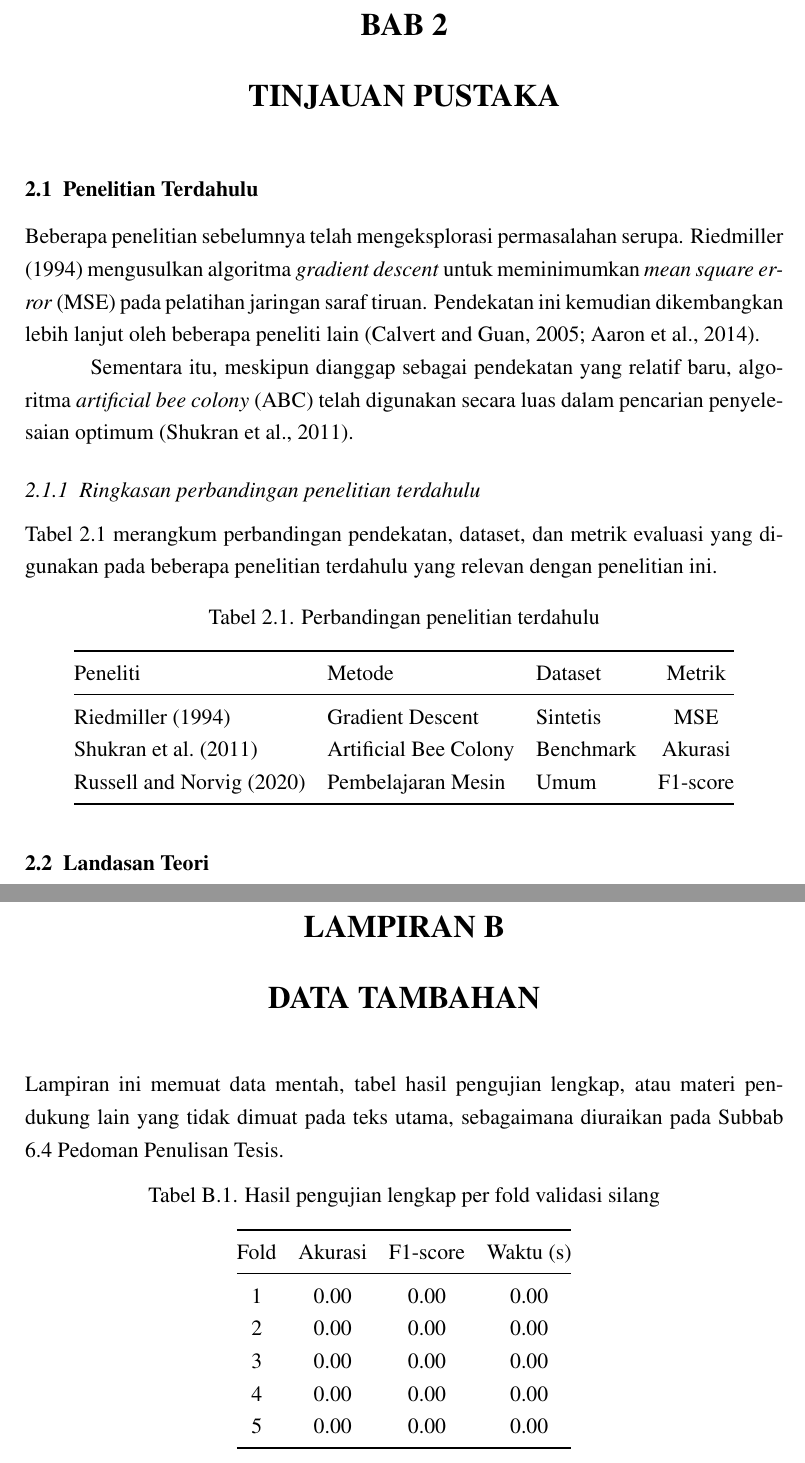
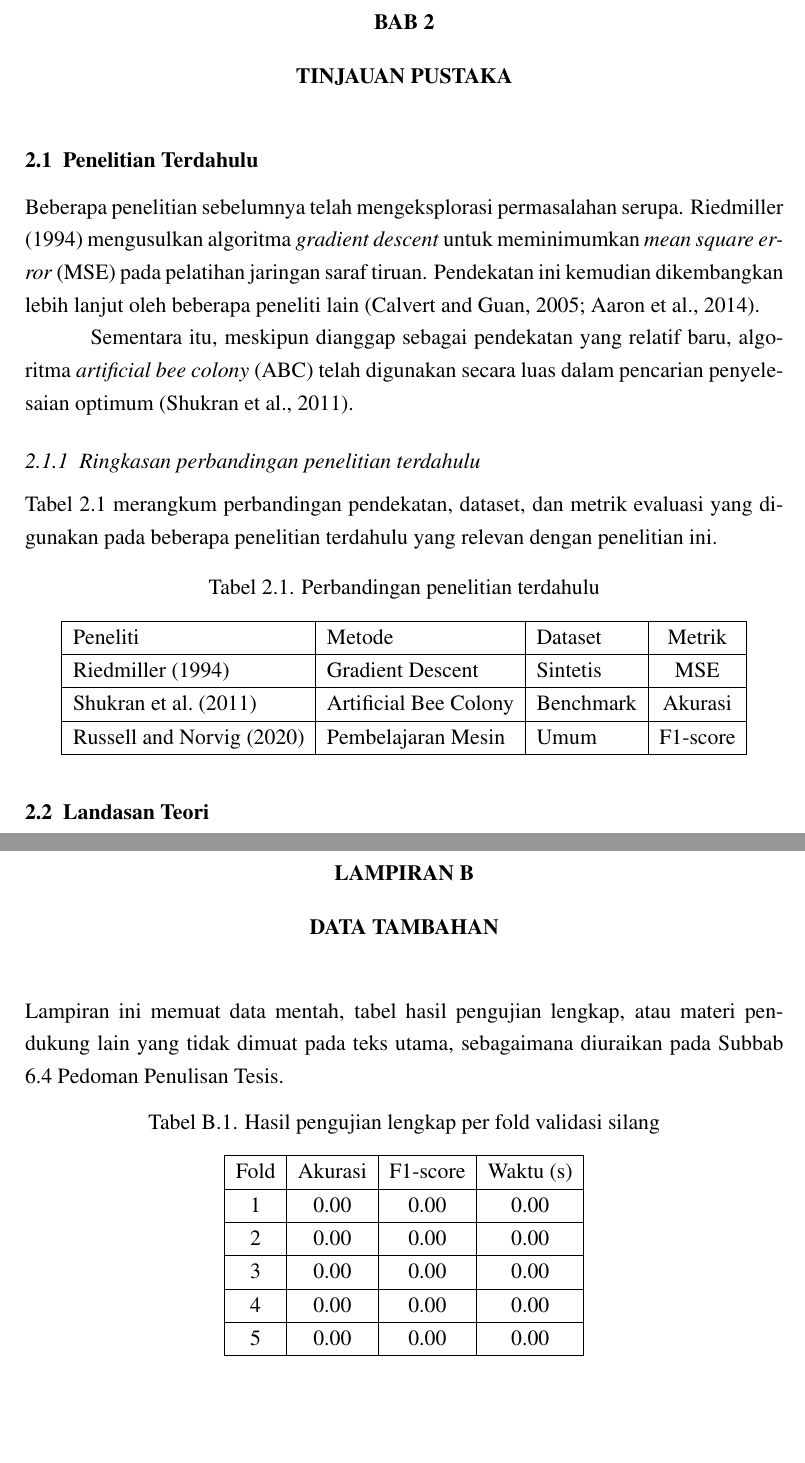
Before and after one commit to fikihfirmansyah/usu-dsai-thesis-template, a LaTeX thesis (main.tex, which reads appendix/lampiranB_data_tambahan.tex, chapters/bab2_tinjauan_pustaka.tex, preamble.tex): two parts of pages 17 and 26 of 26, joined at a grey line, cut so that both start at the same text, the shorter picture padded with empty space. Compiled offline with pdfLaTeX.

Commit message:
Fix thesis template compliance: heading size, table borders, oneside
Full re-audit against the Pedoman Penulisan Tesis found three real
deviations, now fixed:
- BAB/LAMPIRAN chapter headings used \Large, but the Pedoman mandates
  12pt Times New Roman for the entire naskah with no exception for
  headings; only bold+caps+centered should distinguish a chapter title.
- Data tables used booktabs (no vertical rules), but Subbab 2.6 requires
  full vertical and horizontal single-line borders on every row/column.
- Declared the document class oneside explicitly (single-sided printing
  per Subbab 1.5.1); capped secnumdepth at sub-bab level 2, the
  Pedoman's recommended maximum numbering depth.

Also shrinks the USU logo on the cover/title page from the Pedoman's
specified 50x50mm to 35mm per request (documented as a deliberate
deviation, easily reverted via \ThesisLogoSize in preamble.tex).

```diff
--- a/appendix/lampiranB_data_tambahan.tex
+++ b/appendix/lampiranB_data_tambahan.tex
@@ -6,15 +6,19 @@ Lampiran ini memuat data mentah, tabel hasil pengujian lengkap, atau materi pend
 \centering
 \caption{Hasil pengujian lengkap per fold validasi silang}
 \label{tab:lampiran-hasil-lengkap}
-\begin{tabular}{@{}cccc@{}}
-\toprule
+\begin{tabular}{|c|c|c|c|}
+\hline
 Fold & Akurasi & F1-score & Waktu (s) \\
-\midrule
+\hline
 1 & 0.00 & 0.00 & 0.00 \\
+\hline
 2 & 0.00 & 0.00 & 0.00 \\
+\hline
 3 & 0.00 & 0.00 & 0.00 \\
+\hline
 4 & 0.00 & 0.00 & 0.00 \\
+\hline
 5 & 0.00 & 0.00 & 0.00 \\
-\bottomrule
+\hline
 \end{tabular}
 \end{table}
--- a/chapters/bab2_tinjauan_pustaka.tex
+++ b/chapters/bab2_tinjauan_pustaka.tex
@@ -12,14 +12,16 @@ Tabel~\ref{tab:perbandingan} merangkum perbandingan pendekatan, dataset, dan met
 \centering
 \caption{Perbandingan penelitian terdahulu}
 \label{tab:perbandingan}
-\begin{tabular}{@{}lllc@{}}
-\toprule
+\begin{tabular}{|l|l|l|c|}
+\hline
 Peneliti & Metode & Dataset & Metrik \\
-\midrule
+\hline
 \citet{riedmiller1994} & Gradient Descent & Sintetis & MSE \\
+\hline
 \citet{shukran2011}    & Artificial Bee Colony & Benchmark & Akurasi \\
+\hline
 \citet{russell2020}    & Pembelajaran Mesin & Umum & F1-score \\
-\bottomrule
+\hline
 \end{tabular}
 \end{table}
 
--- a/main.tex
+++ b/main.tex
@@ -7,7 +7,8 @@
 % Based on "Pedoman Penulisan Tesis" Fasilkom-TI USU
 % and the "Overleaf Online LaTeX Editor untuk Penulisan Tesis" guide.
 % =============================================================
-\documentclass[12pt,a4paper]{report}
+% oneside: naskah dicetak satu muka saja (Subbab 1.5.1 Pedoman)
+\documentclass[12pt,a4paper,oneside]{report}
 \input{preamble.tex}
 
 \begin{document}
--- a/preamble.tex
+++ b/preamble.tex
@@ -81,11 +81,14 @@
 % Two centered bold lines: "BAB <n>" then "<JUDUL BAB>" (uppercase),
 % with 2-line spacing between them and 4-line spacing before the first
 % sub-heading, as illustrated in Lampiran 3 of the Pedoman.
+% NB: no \Large/\large here -- Subbab 1.4.1 of the Pedoman requires
+% Times New Roman 12pt for the ENTIRE naskah with no stated exception
+% for headings; only bold + centered + uppercase distinguish a BAB title.
 \titleformat{\chapter}[display]
   {\normalfont\bfseries\centering}
-  {\Large BAB \thechapter}
+  {BAB \thechapter}
   {12pt}
-  {\Large\MakeUppercase}
+  {\MakeUppercase}
 % "before" length below (20mm) extends the 30mm body top margin to the
 % required 50mm on chapter-opening pages; "after" (28pt) leaves roughly
 % 4 line-spacings before the first sub-heading, per Lampiran 3.
@@ -98,7 +101,7 @@
   {\normalfont\bfseries\centering}
   {}
   {0pt}
-  {\Large\MakeUppercase}
+  {\MakeUppercase}
 \titlespacing*{name=\chapter,numberless}{0pt}{0pt}{28pt}
 
 % --- Section = sub-bab level 1 -------------------------------------------
```
Also changed, not shown: chapters/bab4_hasil_pembahasan.tex (+12 -8 lines), main.tex (4 more changed lines), preamble.tex (20 more changed lines).
